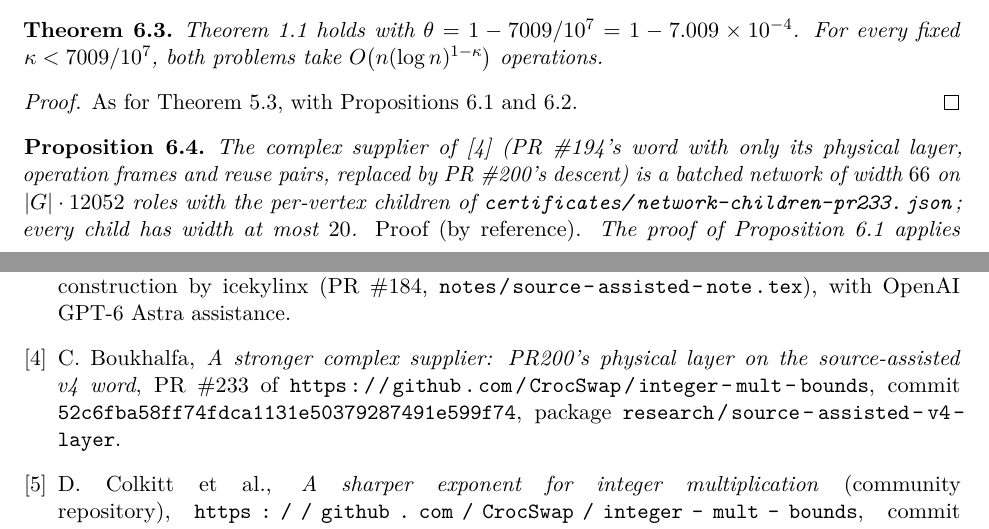
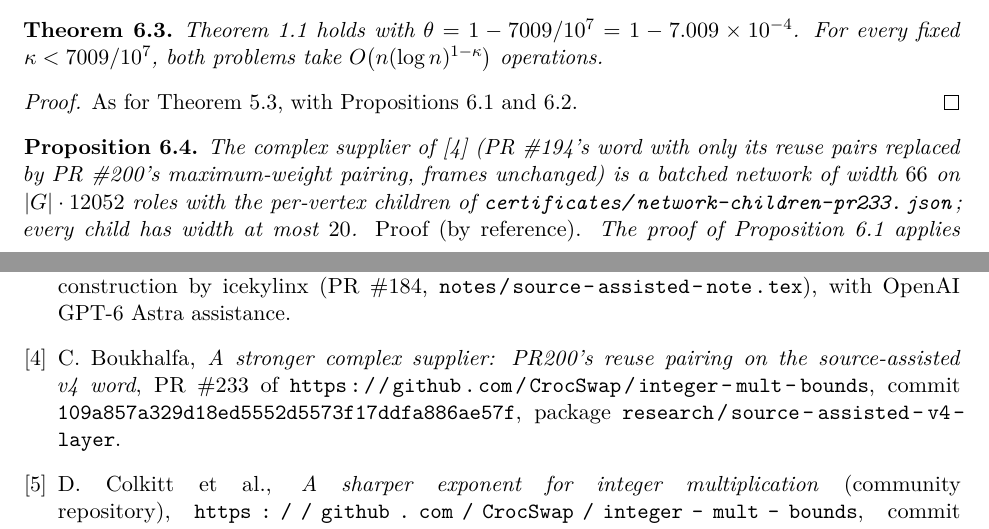
Before and after one commit to eumemic/exact-dft-bounds, a LaTeX paper (notes/batched-dft-note.tex): two parts of pages 8 and 11 of 11, joined at a grey line, cut so that both start at the same text. Compiled offline with pdfLaTeX.

Commit message:
PR #233 supplier at 109a857: theta = 1 - 7099/10^7 (PR200's reuse pairing, PR168's frames unchanged)

```diff
--- a/notes/batched-dft-note.tex
+++ b/notes/batched-dft-note.tex
@@ -574,8 +574,8 @@ Propositions~\ref{prop:network194} and~\ref{prop:moment194}.
 \end{proof}
 
 \begin{proposition}\label{prop:network233}
-The complex supplier of \cite{pr233} (PR \#194's word with only its physical
-layer, operation frames and reuse pairs, replaced by PR \#200's descent) is a
+The complex supplier of \cite{pr233} (PR \#194's word with only its reuse
+pairs replaced by PR \#200's maximum-weight pairing, frames unchanged) is a
 batched network of width $66$ on $|G|\cdot12052$ roles with the per-vertex
 children of \path{certificates/network-children-pr233.json}; every child has
 width at most $20$. \emph{Proof (by reference).} The proof of
@@ -735,10 +735,10 @@ re-check of the moment, and the observation that the community network applies.
   commit \texttt{a8c87783785be6fe20c4a8bb2ac4b3eec295a179}, package
   \path{research/source-assisted-v4}; construction by icekylinx (PR \#184,
   \path{notes/source-assisted-note.tex}), with OpenAI GPT-6 Astra assistance.
-\bibitem{pr233} C.~Boukhalfa, \emph{A stronger complex supplier: PR200's physical
-  layer on the source-assisted v4 word}, PR \#233 of
+\bibitem{pr233} C.~Boukhalfa, \emph{A stronger complex supplier: PR200's reuse
+  pairing on the source-assisted v4 word}, PR \#233 of
   \url{https://github.com/CrocSwap/integer-mult-bounds}, commit
-  \texttt{52c6fba58ff74fdca1131e50379287491e599f74}, package
+  \texttt{109a857a329d18ed5552d5573f17ddfa886ae57f}, package
   \path{research/source-assisted-v4-layer}.
 \bibitem{cms} D.~Colkitt et al., \emph{A sharper exponent for integer
   multiplication} (community repository),
```
Also changed, not shown: Makefile, README.md, artifacts/batched-dft-note.pdf, notes/batched-dft-note.tex (10 more changed lines), 6 other files.
